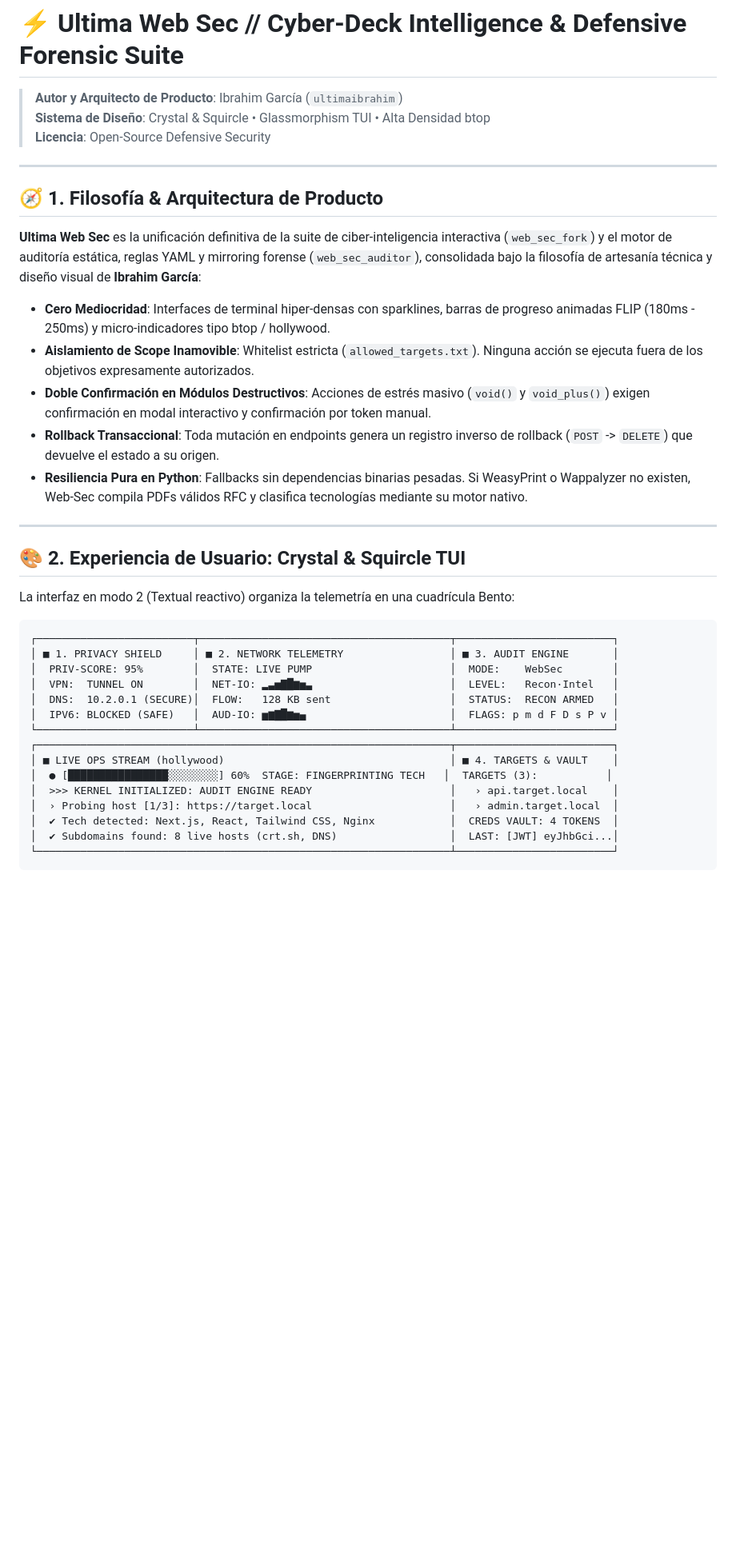
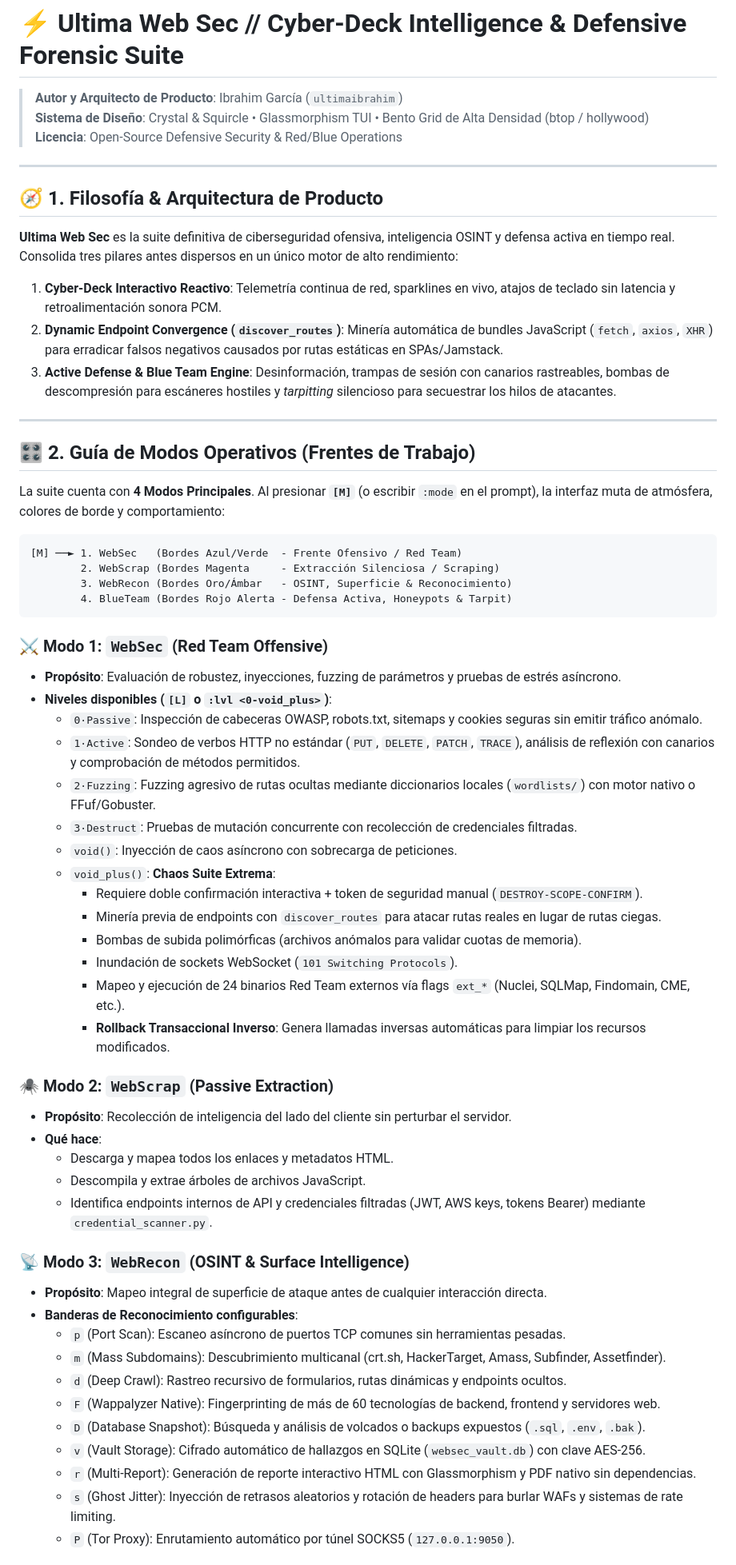
Before and after one commit to ultimaibrahim/web-sec, a Markdown page: README.md, the part around one of its changes. Shown at 80% size. Drawn GitHub-style; blank space fills up the shorter version.

Commit message:
docs: complete comprehensive handbook covering 4 operational modes, CLI/TUI execution, audio telemetry and active defense

````diff
--- a/README.md
+++ b/README.md
@@ -1,38 +1,64 @@
 # ⚡ Ultima Web Sec // Cyber-Deck Intelligence & Defensive Forensic Suite
 
 > **Autor y Arquitecto de Producto**: Ibrahim García (`ultimaibrahim`)
-> **Sistema de Diseño**: Crystal & Squircle • Glassmorphism TUI • Alta Densidad btop
-> **Licencia**: Open-Source Defensive Security
+> **Sistema de Diseño**: Crystal & Squircle • Glassmorphism TUI • Bento Grid de Alta Densidad (btop / hollywood)
+> **Licencia**: Open-Source Defensive Security & Red/Blue Operations
 
 ---
 
 ## 🧭 1. Filosofía & Arquitectura de Producto
 
-**Ultima Web Sec** es la unificación definitiva de la suite de ciber-inteligencia interactiva (`web_sec_fork`) y el motor de auditoría estática, reglas YAML y mirroring forense (`web_sec_auditor`), consolidada bajo la filosofía de artesanía técnica y diseño visual de **Ibrahim García**:
-- **Cero Mediocridad**: Interfaces de terminal hiper-densas con sparklines, barras de progreso animadas FLIP (180ms - 250ms) y micro-indicadores tipo btop / hollywood.
-- **Aislamiento de Scope Inamovible**: Whitelist estricta (`allowed_targets.txt`). Ninguna acción se ejecuta fuera de los objetivos expresamente autorizados.
-- **Doble Confirmación en Módulos Destructivos**: Acciones de estrés masivo (`void()` y `void_plus()`) exigen confirmación en modal interactivo y confirmación por token manual.
-- **Rollback Transaccional**: Toda mutación en endpoints genera un registro inverso de rollback (`POST` -> `DELETE`) que devuelve el estado a su origen.
-- **Resiliencia Pura en Python**: Fallbacks sin dependencias binarias pesadas. Si WeasyPrint o Wappalyzer no existen, Web-Sec compila PDFs válidos RFC y clasifica tecnologías mediante su motor nativo.
+**Ultima Web Sec** es la suite definitiva de ciberseguridad ofensiva, inteligencia OSINT y defensa activa en tiempo real. Consolida tres pilares antes dispersos en un único motor de alto rendimiento:
+1. **Cyber-Deck Interactivo Reactivo**: Telemetría continua de red, sparklines en vivo, atajos de teclado sin latencia y retroalimentación sonora PCM.
+2. **Dynamic Endpoint Convergence (`discover_routes`)**: Minería automática de bundles JavaScript (`fetch`, `axios`, `XHR`) para erradicar falsos negativos causados por rutas estáticas en SPAs/Jamstack.
+3. **Active Defense & Blue Team Engine**: Desinformación, trampas de sesión con canarios rastreables, bombas de descompresión para escáneres hostiles y *tarpitting* silencioso para secuestrar los hilos de atacantes.
 
 ---
 
-## 🎨 2. Experiencia de Usuario: Crystal & Squircle TUI
+## 🎛️ 2. Guía de Modos Operativos (Frentes de Trabajo)
 
-La interfaz en modo 2 (Textual reactivo) organiza la telemetría en una cuadrícula Bento:
+La suite cuenta con **4 Modos Principales**. Al presionar **`[M]`** (o escribir `:mode` en el prompt), la interfaz muta de atmósfera, colores de borde y comportamiento:
+
 ```
-┌─────────────────────────┬────────────────────────────────────────┬─────────────────────────┐
-│ ■ 1. PRIVACY SHIELD     │ ■ 2. NETWORK TELEMETRY                 │ ■ 3. AUDIT ENGINE       │
-│  PRIV-SCORE: 95%        │  STATE: LIVE PUMP                      │  MODE:    WebSec        │
-│  VPN:  TUNNEL ON        │  NET-IO: ▂▃▅▇█▆▅▃                      │  LEVEL:   Recon·Intel   │
-│  DNS:  10.2.0.1 (SECURE)│  FLOW:   128 KB sent                   │  STATUS:  RECON ARMED   │
-│  IPV6: BLOCKED (SAFE)   │  AUD-IO: ▅▆▇█▆▅▄                       │  FLAGS: p m d F D s P v │
-└─────────────────────────┴────────────────────────────────────────┴─────────────────────────┘
-┌──────────────────────────────────────────────────────────────────┬─────────────────────────┐
-│ ■ LIVE OPS STREAM (hollywood)                                    │ ■ 4. TARGETS & VAULT    │
-│  ● [████████████████░░░░░░░░] 60%  STAGE: FINGERPRINTING TECH   │  TARGETS (3):           │
-│  >>> KERNEL INITIALIZED: AUDIT ENGINE READY                      │   › api.target.local    │
-│  › Probing host [1/3]: https://target.local                      │   › admin.target.local  │
-│  ✔ Tech detected: Next.js, React, Tailwind CSS, Nginx            │  CREDS VAULT: 4 TOKENS  │
-│  ✔ Subdomains found: 8 live hosts (crt.sh, DNS)                  │  LAST: [JWT] eyJhbGci...│
-└──────────────────────────────────────────────────────────────────┴─────────────────────────┘
+[M] ──► 1. WebSec   (Bordes Azul/Verde  - Frente Ofensivo / Red Team)
+        2. WebScrap (Bordes Magenta     - Extracción Silenciosa / Scraping)
+        3. WebRecon (Bordes Oro/Ámbar   - OSINT, Superficie & Reconocimiento)
+        4. BlueTeam (Bordes Rojo Alerta - Defensa Activa, Honeypots & Tarpit)
+```
+
+### ⚔️ Modo 1: `WebSec` (Red Team Offensive)
+- **Propósito**: Evaluación de robustez, inyecciones, fuzzing de parámetros y pruebas de estrés asíncrono.
+- **Niveles disponibles (`[L]` o `:lvl <0-void_plus>`)**:
+  - `0·Passive`: Inspección de cabeceras OWASP, robots.txt, sitemaps y cookies seguras sin emitir tráfico anómalo.
+  - `1·Active`: Sondeo de verbos HTTP no estándar (`PUT`, `DELETE`, `PATCH`, `TRACE`), análisis de reflexión con canarios y comprobación de métodos permitidos.
+  - `2·Fuzzing`: Fuzzing agresivo de rutas ocultas mediante diccionarios locales (`wordlists/`) con motor nativo o FFuf/Gobuster.
+  - `3·Destruct`: Pruebas de mutación concurrente con recolección de credenciales filtradas.
+  - `void()`: Inyección de caos asíncrono con sobrecarga de peticiones.
+  - `void_plus()`: **Chaos Suite Extrema**:
+    - Requiere doble confirmación interactiva + token de seguridad manual (`DESTROY-SCOPE-CONFIRM`).
+    - Minería previa de endpoints con `discover_routes` para atacar rutas reales en lugar de rutas ciegas.
+    - Bombas de subida polimórficas (archivos anómalos para validar cuotas de memoria).
+    - Inundación de sockets WebSocket (`101 Switching Protocols`).
+    - Mapeo y ejecución de 24 binarios Red Team externos vía flags `ext_*` (Nuclei, SQLMap, Findomain, CME, etc.).
+    - **Rollback Transaccional Inverso**: Genera llamadas inversas automáticas para limpiar los recursos modificados.
+
+### 🕷️ Modo 2: `WebScrap` (Passive Extraction)
+- **Propósito**: Recolección de inteligencia del lado del cliente sin perturbar el servidor.
+- **Qué hace**:
+  - Descarga y mapea todos los enlaces y metadatos HTML.
+  - Descompila y extrae árboles de archivos JavaScript.
+  - Identifica endpoints internos de API y credenciales filtradas (JWT, AWS keys, tokens Bearer) mediante `credential_scanner.py`.
+
+### 📡 Modo 3: `WebRecon` (OSINT & Surface Intelligence)
+- **Propósito**: Mapeo integral de superficie de ataque antes de cualquier interacción directa.
+- **Banderas de Reconocimiento configurables**:
+  - `p` (Port Scan): Escaneo asíncrono de puertos TCP comunes sin herramientas pesadas.
+  - `m` (Mass Subdomains): Descubrimiento multicanal (crt.sh, HackerTarget, Amass, Subfinder, Assetfinder).
+  - `d` (Deep Crawl): Rastreo recursivo de formularios, rutas dinámicas y endpoints ocultos.
+  - `F` (Wappalyzer Native): Fingerprinting de más de 60 tecnologías de backend, frontend y servidores web.
+  - `D` (Database Snapshot): Búsqueda y análisis de volcados o backups expuestos (`.sql`, `.env`, `.bak`).
+  - `v` (Vault Storage): Cifrado automático de hallazgos en SQLite (`websec_vault.db`) con clave AES-256.
+  - `r` (Multi-Report): Generación de reporte interactivo HTML con Glassmorphism y PDF nativo sin dependencias.
+  - `s` (Ghost Jitter): Inyección de retrasos aleatorios y rotación de headers para burlar WAFs y sistemas de rate limiting.
+  - `P` (Tor Proxy): Enrutamiento automático por túnel SOCKS5 (`127.0.0.1:9050`).
+
````
Also changed, not shown: other parts of README.md (+65 -103 lines).
